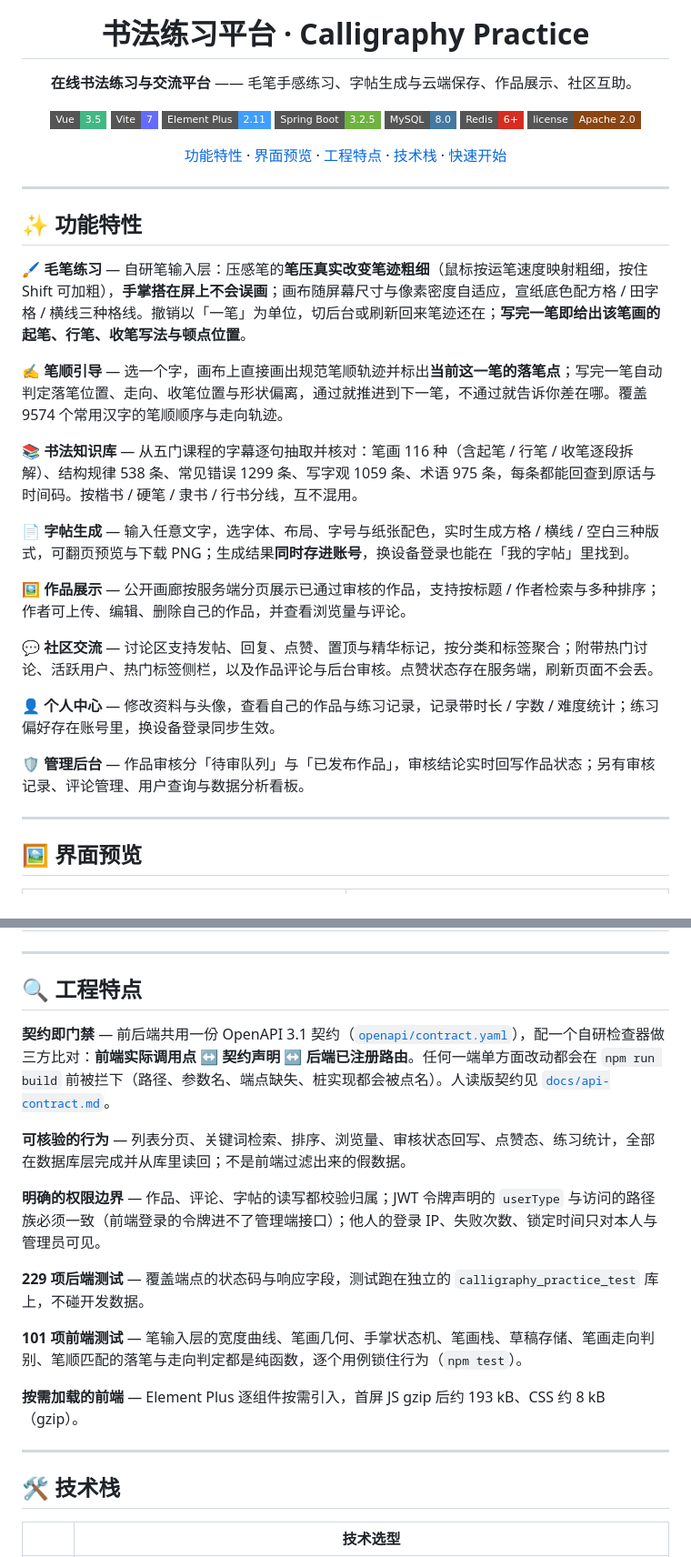
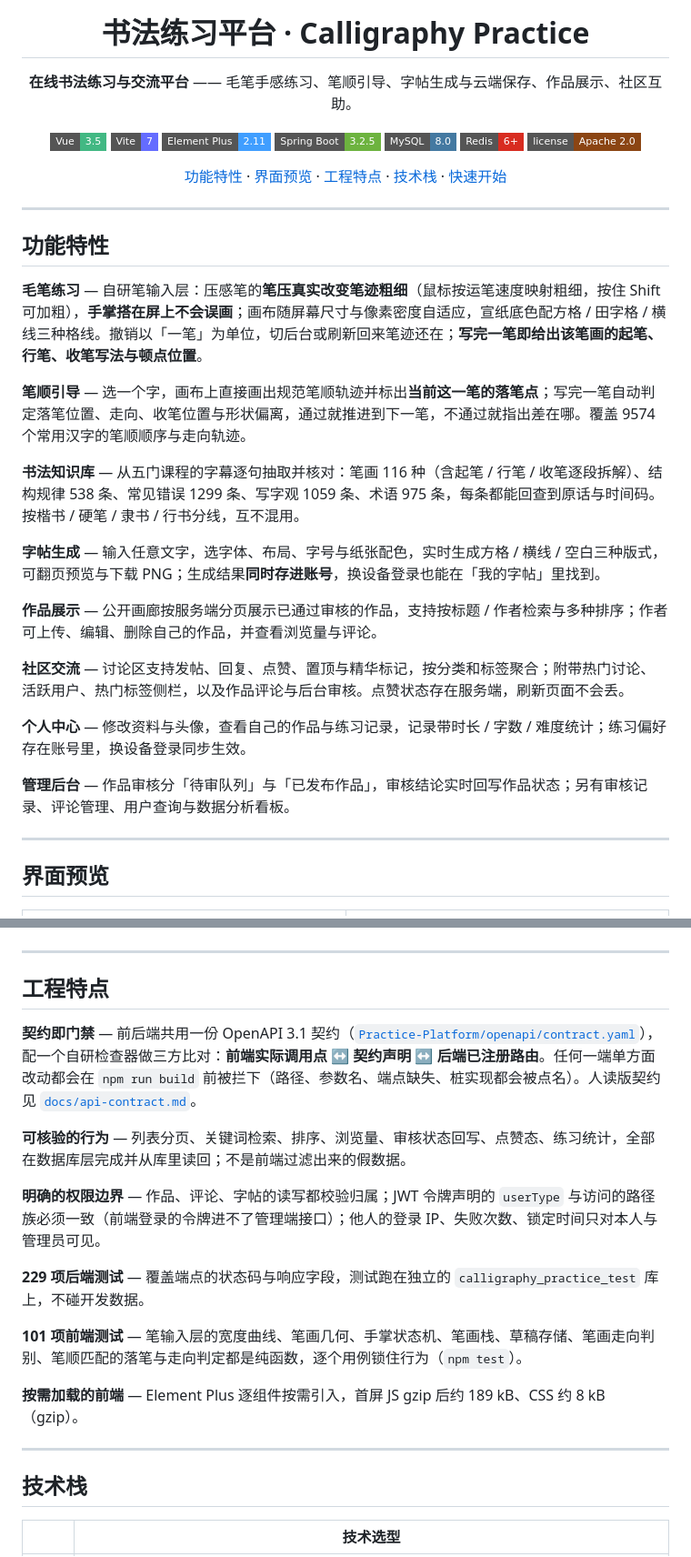
Before and after one commit to Echovagant/Calligraphy-Practice, a Markdown page: README.md, 2 parts joined by grey strips. Shown at 91% size. Drawn GitHub-style; badges without logos.

Commit message:
docs: 重构 README
去掉行首 emoji 图标，补充笔顺引导与书法知识库两项功能说明，
首屏包体数字按实测更新为 gzip 189 kB。

链接与配图逐个核对：4 个文档链接、6 张截图全部存在。

```diff
--- a/README.md
+++ b/README.md
@@ -4,7 +4,7 @@
 
 # 书法练习平台 · Calligraphy Practice
 
-**在线书法练习与交流平台** —— 毛笔手感练习、字帖生成与云端保存、作品展示、社区互助。
+**在线书法练习与交流平台** —— 毛笔手感练习、笔顺引导、字帖生成与云端保存、作品展示、社区互助。
 
 [![Vue](https://img.shields.io/badge/Vue-3.5-42b883?style=flat-square)](https://cn.vuejs.org/)
 [![Vite](https://img.shields.io/badge/Vite-7-646cff?style=flat-square)](https://vite.dev/)
@@ -20,27 +20,27 @@
 
 ---
 
-## ✨ 功能特性
+## 功能特性
 
-**🖌️ 毛笔练习** — 自研笔输入层：压感笔的**笔压真实改变笔迹粗细**（鼠标按运笔速度映射粗细，按住 Shift 可加粗），**手掌搭在屏上不会误画**；画布随屏幕尺寸与像素密度自适应，宣纸底色配方格 / 田字格 / 横线三种格线。撤销以「一笔」为单位，切后台或刷新回来笔迹还在；**写完一笔即给出该笔画的起笔、行笔、收笔写法与顿点位置**。
+**毛笔练习** — 自研笔输入层：压感笔的**笔压真实改变笔迹粗细**（鼠标按运笔速度映射粗细，按住 Shift 可加粗），**手掌搭在屏上不会误画**；画布随屏幕尺寸与像素密度自适应，宣纸底色配方格 / 田字格 / 横线三种格线。撤销以「一笔」为单位，切后台或刷新回来笔迹还在；**写完一笔即给出该笔画的起笔、行笔、收笔写法与顿点位置**。
 
-**✍️ 笔顺引导** — 选一个字，画布上直接画出规范笔顺轨迹并标出**当前这一笔的落笔点**；写完一笔自动判定落笔位置、走向、收笔位置与形状偏离，通过就推进到下一笔，不通过就告诉你差在哪。覆盖 9574 个常用汉字的笔顺顺序与走向轨迹。
+**笔顺引导** — 选一个字，画布上直接画出规范笔顺轨迹并标出**当前这一笔的落笔点**；写完一笔自动判定落笔位置、走向、收笔位置与形状偏离，通过就推进到下一笔，不通过就指出差在哪。覆盖 9574 个常用汉字的笔顺顺序与走向轨迹。
 
-**📚 书法知识库** — 从五门课程的字幕逐句抽取并核对：笔画 116 种（含起笔 / 行笔 / 收笔逐段拆解）、结构规律 538 条、常见错误 1299 条、写字观 1059 条、术语 975 条，每条都能回查到原话与时间码。按楷书 / 硬笔 / 隶书 / 行书分线，互不混用。
+**书法知识库** — 从五门课程的字幕逐句抽取并核对：笔画 116 种（含起笔 / 行笔 / 收笔逐段拆解）、结构规律 538 条、常见错误 1299 条、写字观 1059 条、术语 975 条，每条都能回查到原话与时间码。按楷书 / 硬笔 / 隶书 / 行书分线，互不混用。
 
-**📄 字帖生成** — 输入任意文字，选字体、布局、字号与纸张配色，实时生成方格 / 横线 / 空白三种版式，可翻页预览与下载 PNG；生成结果**同时存进账号**，换设备登录也能在「我的字帖」里找到。
+**字帖生成** — 输入任意文字，选字体、布局、字号与纸张配色，实时生成方格 / 横线 / 空白三种版式，可翻页预览与下载 PNG；生成结果**同时存进账号**，换设备登录也能在「我的字帖」里找到。
 
-**🖼️ 作品展示** — 公开画廊按服务端分页展示已通过审核的作品，支持按标题 / 作者检索与多种排序；作者可上传、编辑、删除自己的作品，并查看浏览量与评论。
+**作品展示** — 公开画廊按服务端分页展示已通过审核的作品，支持按标题 / 作者检索与多种排序；作者可上传、编辑、删除自己的作品，并查看浏览量与评论。
 
-**💬 社区交流** — 讨论区支持发帖、回复、点赞、置顶与精华标记，按分类和标签聚合；附带热门讨论、活跃用户、热门标签侧栏，以及作品评论与后台审核。点赞状态存在服务端，刷新页面不会丢。
+**社区交流** — 讨论区支持发帖、回复、点赞、置顶与精华标记，按分类和标签聚合；附带热门讨论、活跃用户、热门标签侧栏，以及作品评论与后台审核。点赞状态存在服务端，刷新页面不会丢。
 
-**👤 个人中心** — 修改资料与头像，查看自己的作品与练习记录，记录带时长 / 字数 / 难度统计；练习偏好存在账号里，换设备登录同步生效。
+**个人中心** — 修改资料与头像，查看自己的作品与练习记录，记录带时长 / 字数 / 难度统计；练习偏好存在账号里，换设备登录同步生效。
 
-**🛡️ 管理后台** — 作品审核分「待审队列」与「已发布作品」，审核结论实时回写作品状态；另有审核记录、评论管理、用户查询与数据分析看板。
+**管理后台** — 作品审核分「待审队列」与「已发布作品」，审核结论实时回写作品状态；另有审核记录、评论管理、用户查询与数据分析看板。
 
 ---
 
-## 🖼️ 界面预览
+## 界面预览
 
 <table>
 <tr>
@@ -69,9 +69,9 @@
 
 ---
 
-## 🔍 工程特点
+## 工程特点
 
-**契约即门禁** — 前后端共用一份 OpenAPI 3.1 契约（[`openapi/contract.yaml`](Practice-Platform/openapi/contract.yaml)），配一个自研检查器做三方比对：**前端实际调用点 ↔ 契约声明 ↔ 后端已注册路由**。任何一端单方面改动都会在 `npm run build` 前被拦下（路径、参数名、端点缺失、桩实现都会被点名）。人读版契约见 [`docs/api-contract.md`](docs/api-contract.md)。
+**契约即门禁** — 前后端共用一份 OpenAPI 3.1 契约（[`Practice-Platform/openapi/contract.yaml`](Practice-Platform/openapi/contract.yaml)），配一个自研检查器做三方比对：**前端实际调用点 ↔ 契约声明 ↔ 后端已注册路由**。任何一端单方面改动都会在 `npm run build` 前被拦下（路径、参数名、端点缺失、桩实现都会被点名）。人读版契约见 [`docs/api-contract.md`](docs/api-contract.md)。
 
 **可核验的行为** — 列表分页、关键词检索、排序、浏览量、审核状态回写、点赞态、练习统计，全部在数据库层完成并从库里读回；不是前端过滤出来的假数据。
 
@@ -81,11 +81,11 @@
 
 **101 项前端测试** — 笔输入层的宽度曲线、笔画几何、手掌状态机、笔画栈、草稿存储、笔画走向判别、笔顺匹配的落笔与走向判定都是纯函数，逐个用例锁住行为（`npm test`）。
 
-**按需加载的前端** — Element Plus 逐组件按需引入，首屏 JS gzip 后约 193 kB、CSS 约 8 kB（gzip）。
+**按需加载的前端** — Element Plus 逐组件按需引入，首屏 JS gzip 后约 189 kB、CSS 约 8 kB（gzip）。
 
 ---
 
-## 🛠️ 技术栈
+## 技术栈
 
 | | 技术选型 |
 |---|---|
```
Also changed, not shown: other parts of README.md (+4 -4 lines).
